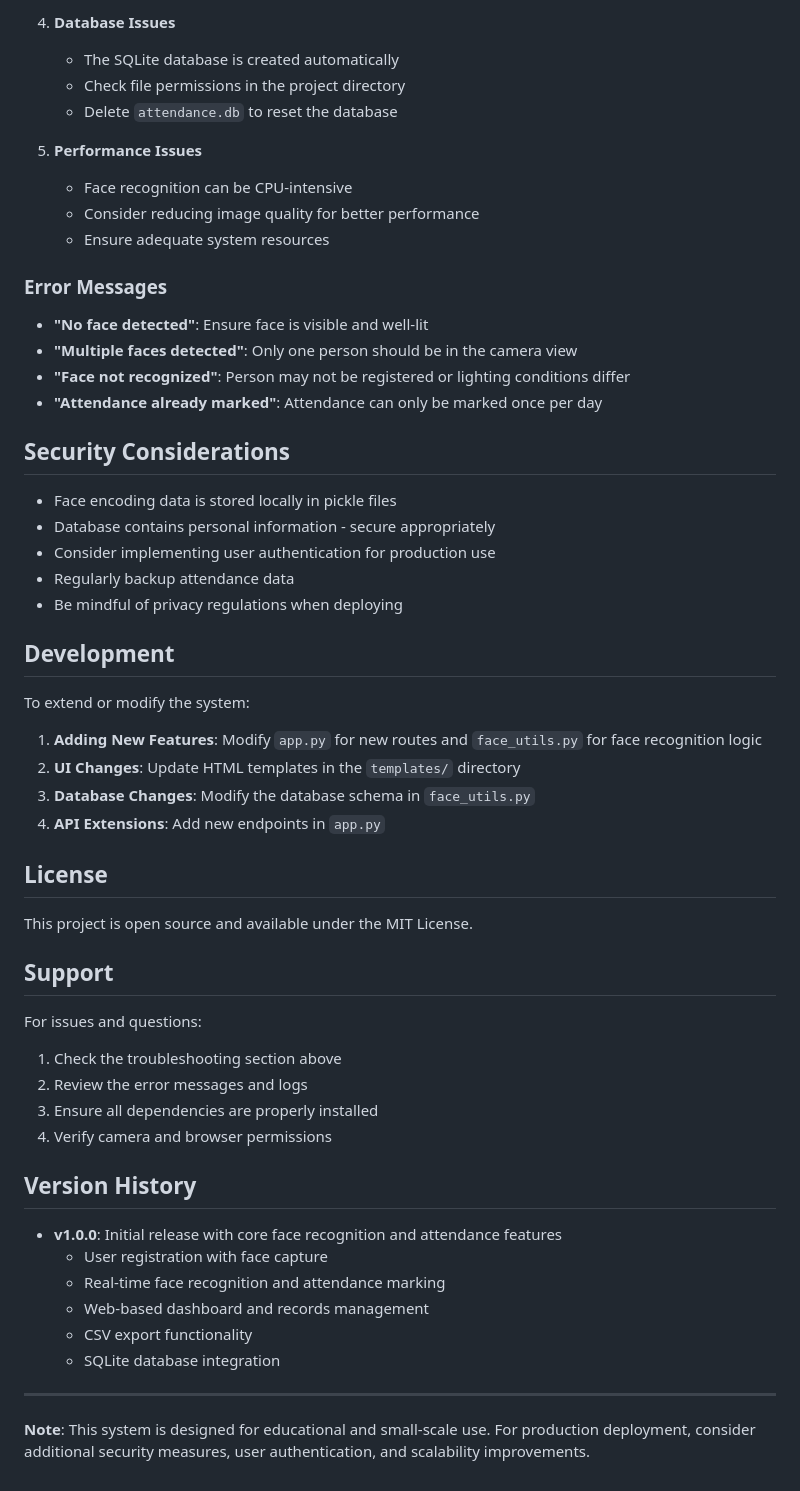
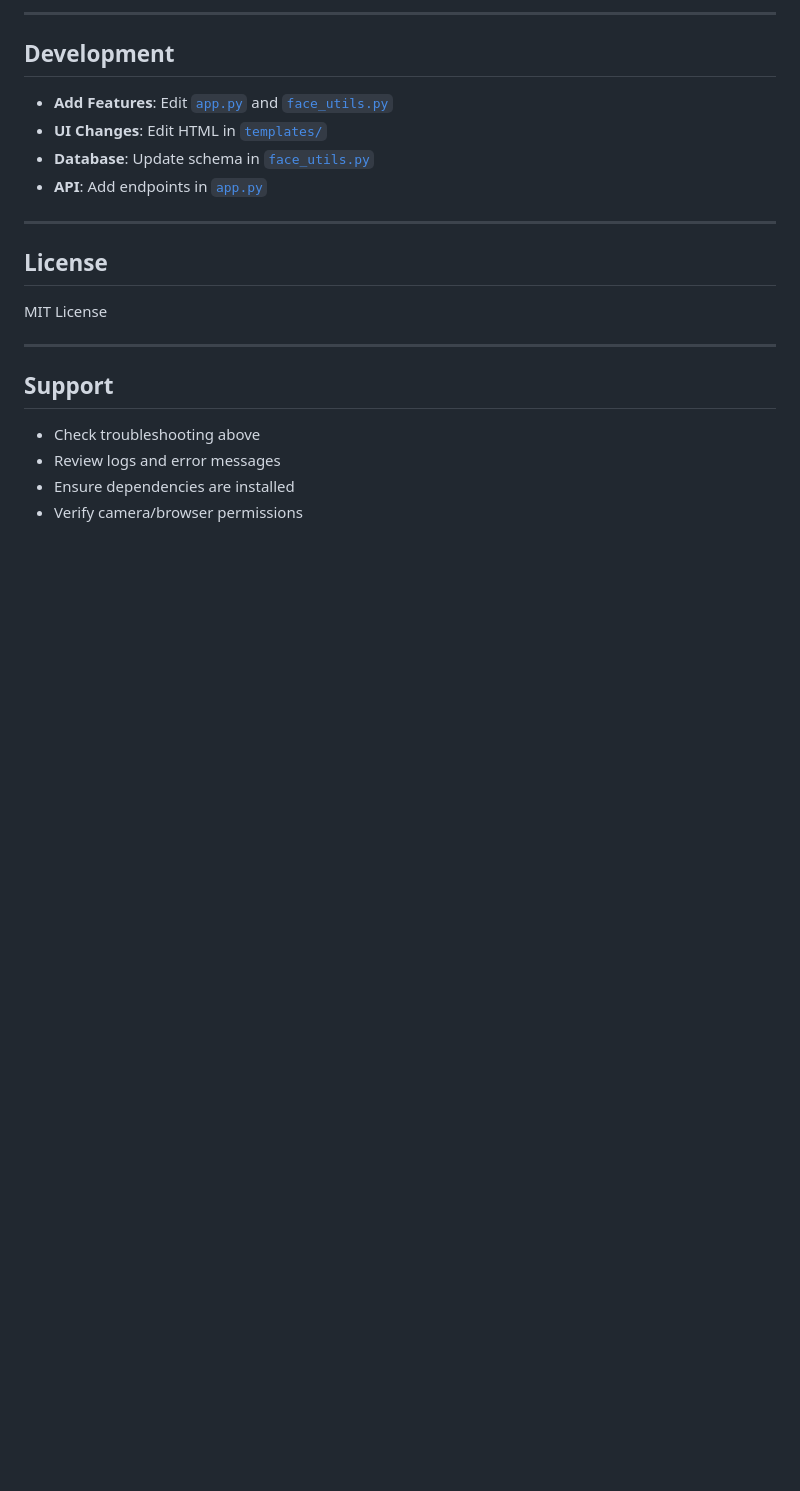
Before and after one commit to HitarthSingh/UPASTITH_SIH, a Markdown page: README.md, the part around the change printed below. Rendered like a GitHub page; blank space fills up the shorter version.

```diff
--- a/README.md
+++ b/README.md
@@ -201,59 +140,24 @@ Modify Flask settings in `app.py`:
 
-4. **Database Issues**
-   - The SQLite database is created automatically
-   - Check file permissions in the project directory
-   - Delete `attendance.db` to reset the database
-
-5. **Performance Issues**
-   - Face recognition can be CPU-intensive
-   - Consider reducing image quality for better performance
-   - Ensure adequate system resources
-
-### Error Messages
-
-- **"No face detected"**: Ensure face is visible and well-lit
-- **"Multiple faces detected"**: Only one person should be in the camera view
-- **"Face not recognized"**: Person may not be registered or lighting conditions differ
-- **"Attendance already marked"**: Attendance can only be marked once per day
-
-## Security Considerations
-
-- Face encoding data is stored locally in pickle files
-- Database contains personal information - secure appropriately
-- Consider implementing user authentication for production use
-- Regularly backup attendance data
-- Be mindful of privacy regulations when deploying
+---
 
 ## Development
 
-To extend or modify the system:
+- **Add Features**: Edit [`app.py`](app.py) and [`face_utils.py`](face_utils.py)
+- **UI Changes**: Edit HTML in [`templates/`](templates/)
+- **Database**: Update schema in [`face_utils.py`](face_utils.py)
+- **API**: Add endpoints in [`app.py`](app.py)
 
-1. **Adding New Features**: Modify `app.py` for new routes and `face_utils.py` for face recognition logic
-2. **UI Changes**: Update HTML templates in the `templates/` directory
-3. **Database Changes**: Modify the database schema in `face_utils.py`
-4. **API Extensions**: Add new endpoints in `app.py`
+---
 
 ## License
 
-This project is open source and available under the MIT License.
+MIT License
+
+---
 
 ## Support
 
-For issues and questions:
-1. Check the troubleshooting section above
-2. Review the error messages and logs
-3. Ensure all dependencies are properly installed
-4. Verify camera and browser permissions
-
-## Version History
-
-- **v1.0.0**: Initial release with core face recognition and attendance features
-  - User registration with face capture
-  - Real-time face recognition and attendance marking
-  - Web-based dashboard and records management
-  - CSV export functionality
-  - SQLite database integration
-
----
-
-**Note**: This system is designed for educational and small-scale use. For production deployment, consider additional security measures, user authentication, and scalability improvements.
+- Check troubleshooting above
+- Review logs and error messages
+- Ensure dependencies are installed
+- Verify camera/browser permissions
```
Also changed, not shown: other parts of README.md (+87 -148 lines).
